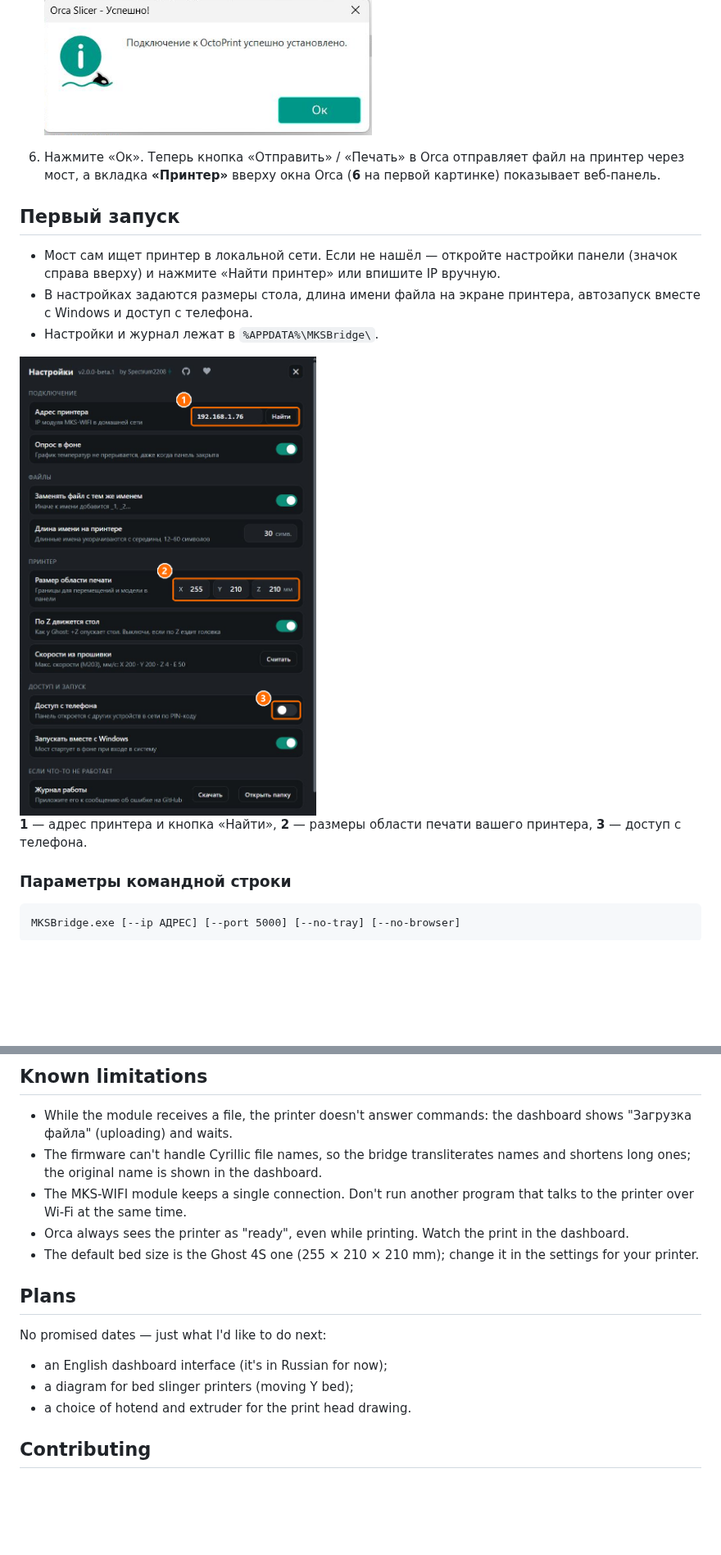
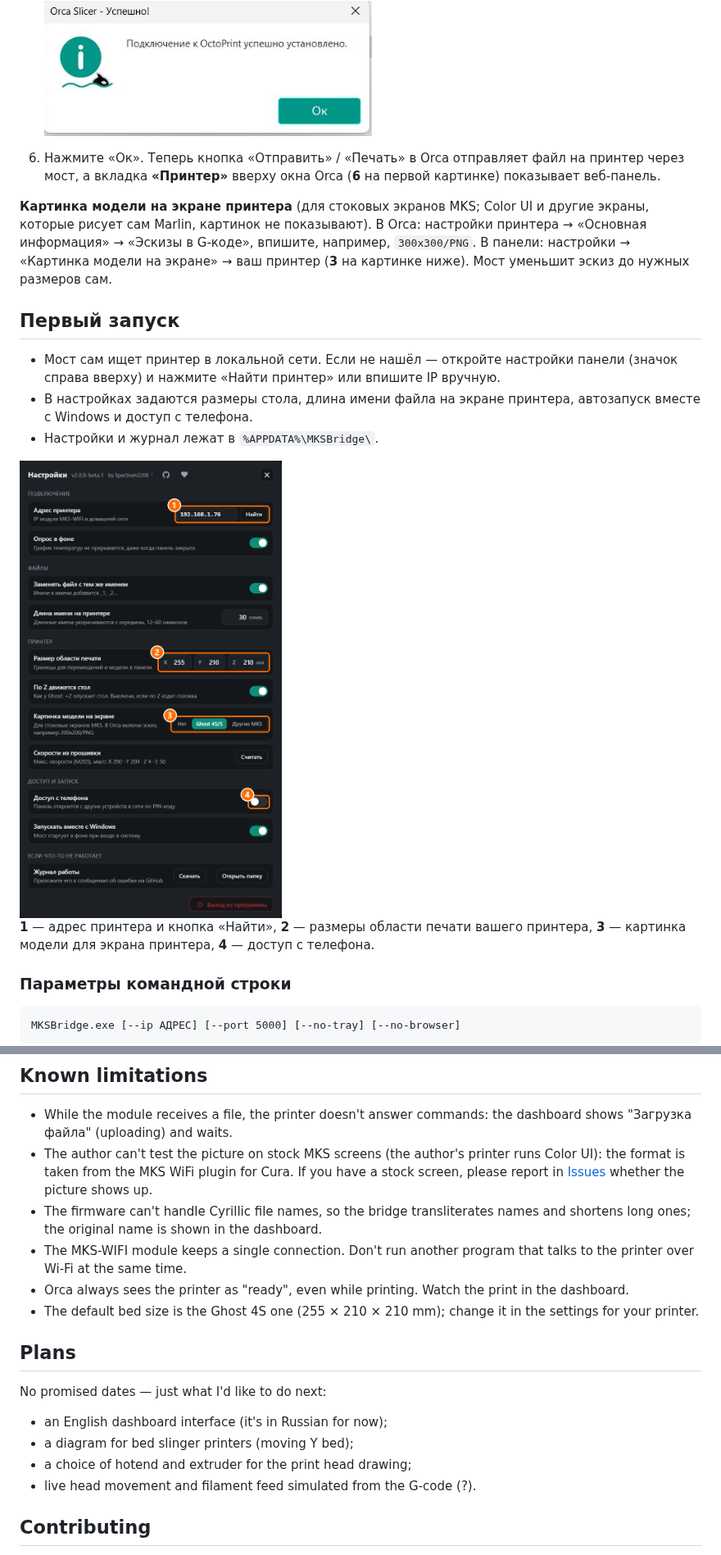
Before and after one commit to Spectrum2208/MKS-WiFi-Bridge, a Markdown page: README.md, 2 parts joined by grey strips. Shown at 82% size. Rendered like a GitHub page; pictures changed too: docs/img/panel-settings.png; blank space fills up the shorter version.

```diff
--- a/README.md
+++ b/README.md
@@ -68,6 +93,10 @@ python run_bridge.py
 6. Нажмите «Ок». Теперь кнопка «Отправить» / «Печать» в Orca отправляет файл на принтер через мост,
    а вкладка **«Принтер»** вверху окна Orca (**6** на первой картинке) показывает веб-панель.
 
+**Картинка модели на экране принтера** (для стоковых экранов MKS; Color UI и другие экраны, которые рисует сам Marlin, картинок не показывают).
+В Orca: настройки принтера → «Основная информация» → «Эскизы в G-коде», впишите, например, `300x300/PNG`.
+В панели: настройки → «Картинка модели на экране» → ваш принтер (**3** на картинке ниже). Мост уменьшит эскиз до нужных размеров сам.
+
 ## Первый запуск
 
 - Мост сам ищет принтер в локальной сети. Если не нашёл — откройте настройки панели (значок справа вверху) и нажмите «Найти принтер» или впишите IP вручную.
@@ -76,7 +105,7 @@ python run_bridge.py
 
 <img src="docs/img/panel-settings.png" width="420" alt="Настройки панели">
 
-**1** — адрес принтера и кнопка «Найти», **2** — размеры области печати вашего принтера, **3** — доступ с телефона.
+**1** — адрес принтера и кнопка «Найти», **2** — размеры области печати вашего принтера, **3** — картинка модели для экрана принтера, **4** — доступ с телефона.
 
 ### Параметры командной строки
 
@@ -257,6 +317,7 @@ While a print started over Wi-Fi is running, the MKS-WIFI module answers status
 ## Known limitations
 
 - While the module receives a file, the printer doesn't answer commands: the dashboard shows "Загрузка файла" (uploading) and waits.
+- The author can't test the picture on stock MKS screens (the author's printer runs Color UI): the format is taken from the MKS WiFi plugin for Cura. If you have a stock screen, please report in [Issues](../../issues) whether the picture shows up.
 - The firmware can't handle Cyrillic file names, so the bridge transliterates names and shortens long ones; the original name is shown in the dashboard.
 - The MKS-WIFI module keeps a single connection. Don't run another program that talks to the printer over Wi-Fi at the same time.
 - Orca always sees the printer as "ready", even while printing. Watch the print in the dashboard.
@@ -268,7 +329,8 @@ No promised dates — just what I'd like to do next:
 
 - an English dashboard interface (it's in Russian for now);
 - a diagram for bed slinger printers (moving Y bed);
-- a choice of hotend and extruder for the print head drawing.
+- a choice of hotend and extruder for the print head drawing;
+- live head movement and filament feed simulated from the G-code (?).
 
 ## Contributing
 
```
Also changed, not shown: other parts of README.md (+72 -16 lines), docs/panel.png, 10 other files.
